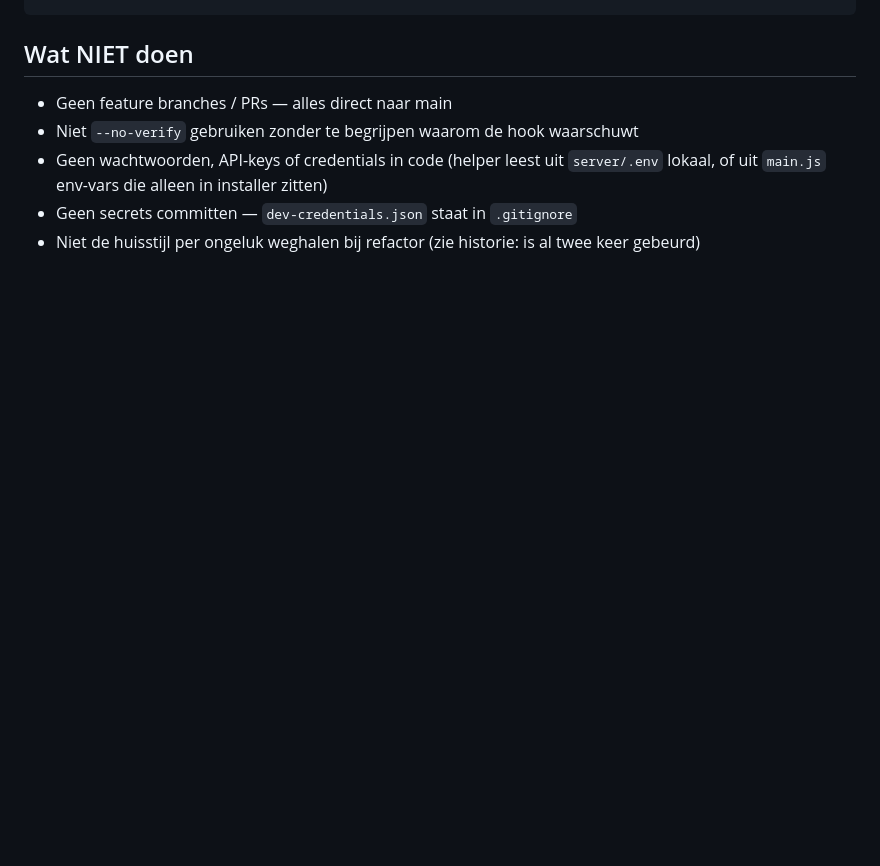
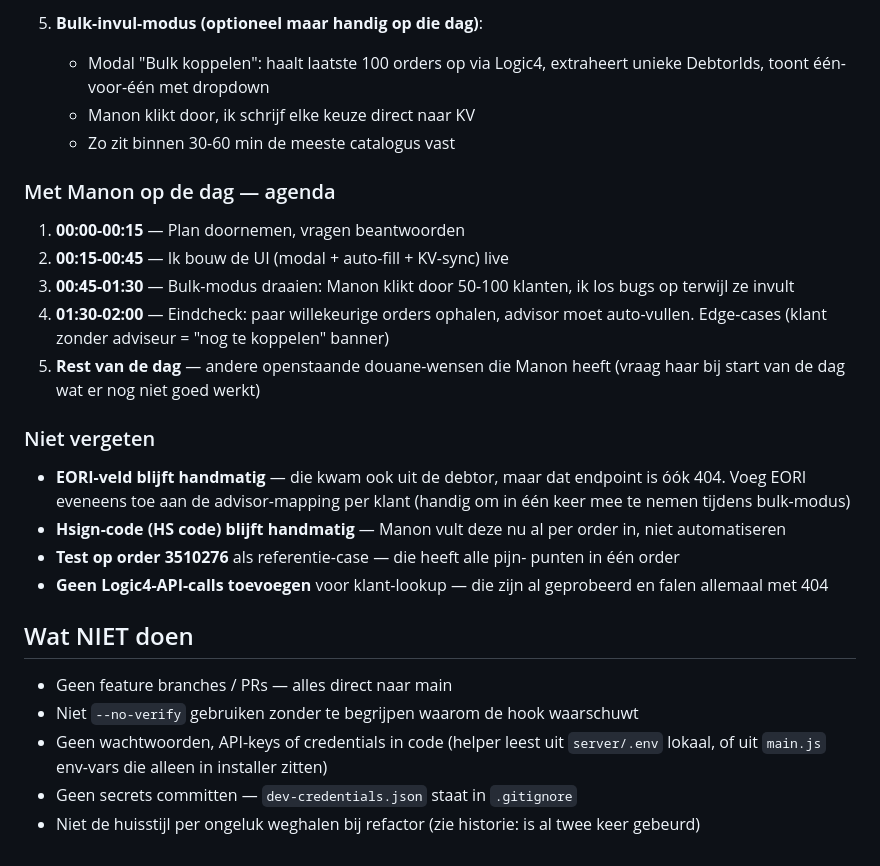
Before and after one commit to gerritgmulder/douanepapieren-data, a Markdown page: CLAUDE.md, the part around one of its changes. Rendered like a GitHub page; blank space fills up the shorter version.

```diff
--- a/CLAUDE.md
+++ b/CLAUDE.md
@@ -140,3 +210,33 @@ killall SystemUIServer
+5. **Bulk-invul-modus (optioneel maar handig op die dag)**:
+   - Modal "Bulk koppelen": haalt laatste 100 orders op via Logic4,
+     extraheert unieke DebtorIds, toont één-voor-één met dropdown
+   - Manon klikt door, ik schrijf elke keuze direct naar KV
+   - Zo zit binnen 30-60 min de meeste catalogus vast
+
+### Met Manon op de dag — agenda
+
+1. **00:00-00:15** — Plan doornemen, vragen beantwoorden
+2. **00:15-00:45** — Ik bouw de UI (modal + auto-fill + KV-sync) live
+3. **00:45-01:30** — Bulk-modus draaien: Manon klikt door 50-100 klanten,
+   ik los bugs op terwijl ze invult
+4. **01:30-02:00** — Eindcheck: paar willekeurige orders ophalen, advisor
+   moet auto-vullen. Edge-cases (klant zonder adviseur = "nog te koppelen"
+   banner)
+5. **Rest van de dag** — andere openstaande douane-wensen die Manon heeft
+   (vraag haar bij start van de dag wat er nog niet goed werkt)
+
+### Niet vergeten
+
+- **EORI-veld blijft handmatig** — die kwam ook uit de debtor, maar dat
+  endpoint is óók 404. Voeg EORI eveneens toe aan de advisor-mapping per
+  klant (handig om in één keer mee te nemen tijdens bulk-modus)
+- **Hsign-code (HS code) blijft handmatig** — Manon vult deze nu al per
+  order in, niet automatiseren
+- **Test op order 3510276** als referentie-case — die heeft alle pijn-
+  punten in één order
+- **Geen Logic4-API-calls toevoegen** voor klant-lookup — die zijn al
+  geprobeerd en falen allemaal met 404
+
 ## Wat NIET doen
 
 - Geen feature branches / PRs — alles direct naar main
```
Also changed, not shown: other parts of CLAUDE.md (+70 -0 lines).
